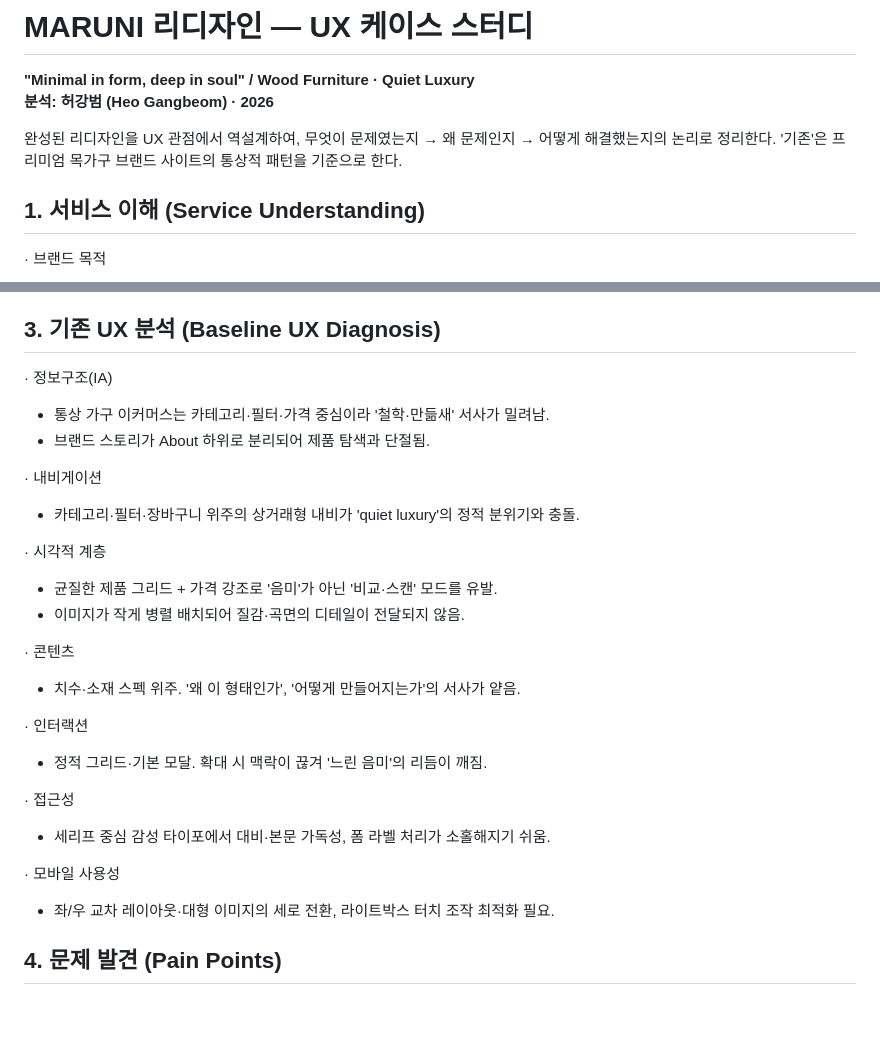
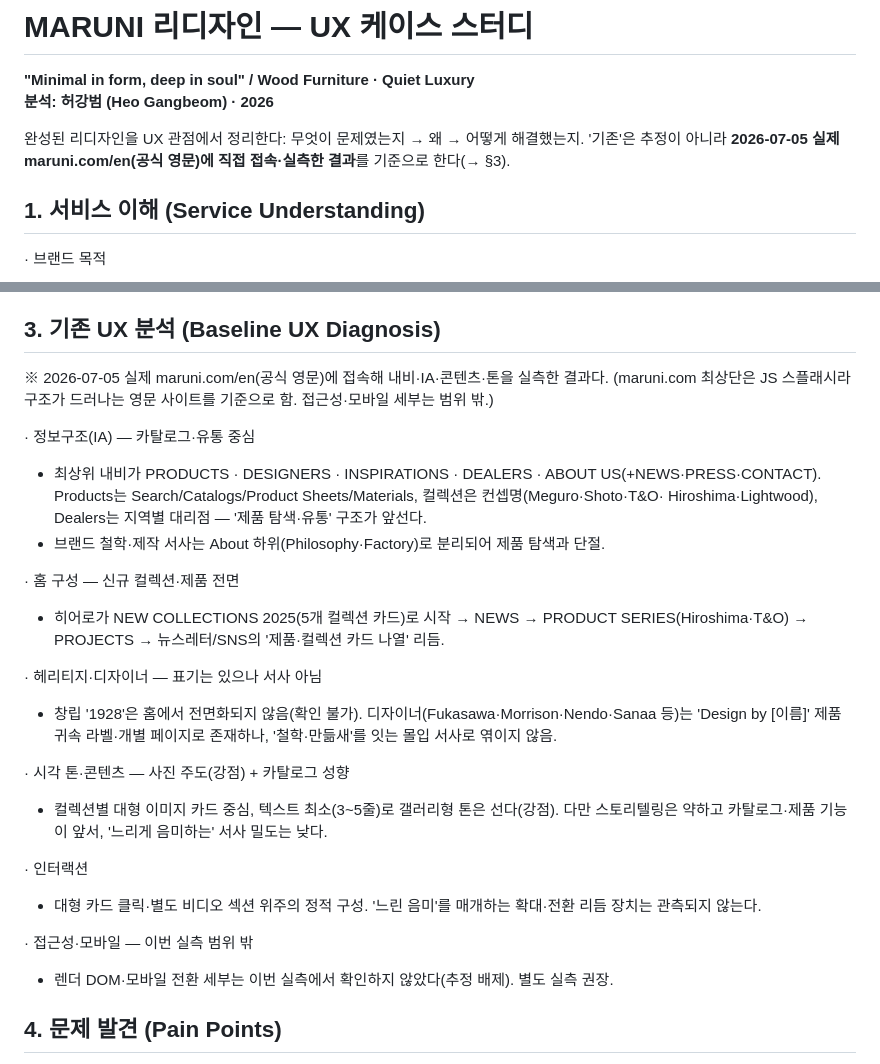
Before and after one commit to hur235923-create/my-portfolio, a Markdown page: UX분석/maruni/1_분석.md, 2 parts joined by grey strips. GitHub-like rendering; blank space fills up the shorter version.

Commit message:
docs(maruni): §3 baseline을 실제 maruni.com/en 실측으로 교체 + framing 정직화
Co-Authored-By: Claude Opus 4.8 <noreply@anthropic.com>

```diff
--- a/UX분석/maruni/1_분석.md
+++ b/UX분석/maruni/1_분석.md
@@ -3,9 +3,9 @@
 **"Minimal in form, deep in soul" / Wood Furniture · Quiet Luxury**
 **분석: 허강범 (Heo Gangbeom) · 2026**
 
-완성된 리디자인을 UX 관점에서 역설계하여, 무엇이 문제였는지 → 왜 문제인지 →
-어떻게 해결했는지의 논리로 정리한다. '기존'은 프리미엄 목가구 브랜드 사이트의
-통상적 패턴을 기준으로 한다.
+완성된 리디자인을 UX 관점에서 정리한다: 무엇이 문제였는지 → 왜 → 어떻게 해결했는지.
+'기존'은 추정이 아니라 **2026-07-05 실제 maruni.com/en(공식 영문)에 직접 접속·실측한 결과**를
+기준으로 한다(→ §3).
 
 ## 1. 서비스 이해 (Service Understanding)
 
@@ -43,28 +43,32 @@
 
 ## 3. 기존 UX 분석 (Baseline UX Diagnosis)
 
-· 정보구조(IA)
-  - 통상 가구 이커머스는 카테고리·필터·가격 중심이라 '철학·만듦새' 서사가 밀려남.
-  - 브랜드 스토리가 About 하위로 분리되어 제품 탐색과 단절됨.
+※ 2026-07-05 실제 maruni.com/en(공식 영문)에 접속해 내비·IA·콘텐츠·톤을 실측한 결과다.
+  (maruni.com 최상단은 JS 스플래시라 구조가 드러나는 영문 사이트를 기준으로 함. 접근성·모바일 세부는 범위 밖.)
 
-· 내비게이션
-  - 카테고리·필터·장바구니 위주의 상거래형 내비가 'quiet luxury'의 정적 분위기와 충돌.
+· 정보구조(IA) — 카탈로그·유통 중심
+  - 최상위 내비가 PRODUCTS · DESIGNERS · INSPIRATIONS · DEALERS · ABOUT US(+NEWS·PRESS·CONTACT).
+    Products는 Search/Catalogs/Product Sheets/Materials, 컬렉션은 컨셉명(Meguro·Shoto·T&O·
+    Hiroshima·Lightwood), Dealers는 지역별 대리점 — '제품 탐색·유통' 구조가 앞선다.
+  - 브랜드 철학·제작 서사는 About 하위(Philosophy·Factory)로 분리되어 제품 탐색과 단절.
 
-· 시각적 계층
-  - 균질한 제품 그리드 + 가격 강조로 '음미'가 아닌 '비교·스캔' 모드를 유발.
-  - 이미지가 작게 병렬 배치되어 질감·곡면의 디테일이 전달되지 않음.
+· 홈 구성 — 신규 컬렉션·제품 전면
+  - 히어로가 NEW COLLECTIONS 2025(5개 컬렉션 카드)로 시작 → NEWS → PRODUCT SERIES(Hiroshima·T&O)
+    → PROJECTS → 뉴스레터/SNS의 '제품·컬렉션 카드 나열' 리듬.
 
-· 콘텐츠
-  - 치수·소재 스펙 위주. '왜 이 형태인가', '어떻게 만들어지는가'의 서사가 얕음.
+· 헤리티지·디자이너 — 표기는 있으나 서사 아님
+  - 창립 '1928'은 홈에서 전면화되지 않음(확인 불가). 디자이너(Fukasawa·Morrison·Nendo·Sanaa 등)는
+    'Design by [이름]' 제품 귀속 라벨·개별 페이지로 존재하나, '철학·만듦새'를 잇는 몰입 서사로 엮이지 않음.
+
+· 시각 톤·콘텐츠 — 사진 주도(강점) + 카탈로그 성향
+  - 컬렉션별 대형 이미지 카드 중심, 텍스트 최소(3~5줄)로 갤러리형 톤은 선다(강점).
+    다만 스토리텔링은 약하고 카탈로그·제품 기능이 앞서, '느리게 음미하는' 서사 밀도는 낮다.
 
 · 인터랙션
-  - 정적 그리드·기본 모달. 확대 시 맥락이 끊겨 '느린 음미'의 리듬이 깨짐.
+  - 대형 카드 클릭·별도 비디오 섹션 위주의 정적 구성. '느린 음미'를 매개하는 확대·전환 리듬 장치는 관측되지 않는다.
 
-· 접근성
-  - 세리프 중심 감성 타이포에서 대비·본문 가독성, 폼 라벨 처리가 소홀해지기 쉬움.
-
-· 모바일 사용성
-  - 좌/우 교차 레이아웃·대형 이미지의 세로 전환, 라이트박스 터치 조작 최적화 필요.
+· 접근성·모바일 — 이번 실측 범위 밖
+  - 렌더 DOM·모바일 전환 세부는 이번 실측에서 확인하지 않았다(추정 배제). 별도 실측 권장.
 
 ## 4. 문제 발견 (Pain Points)
 
```
